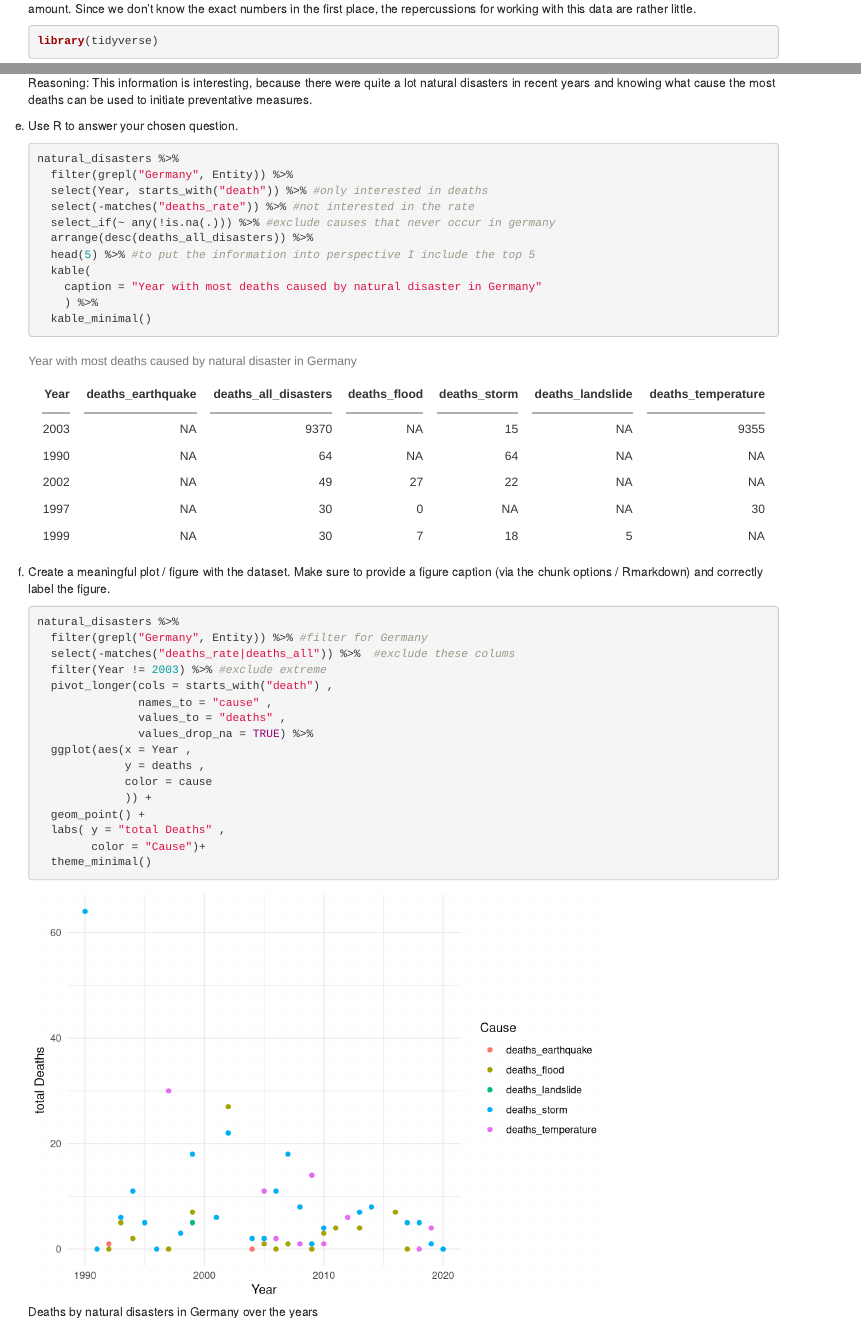
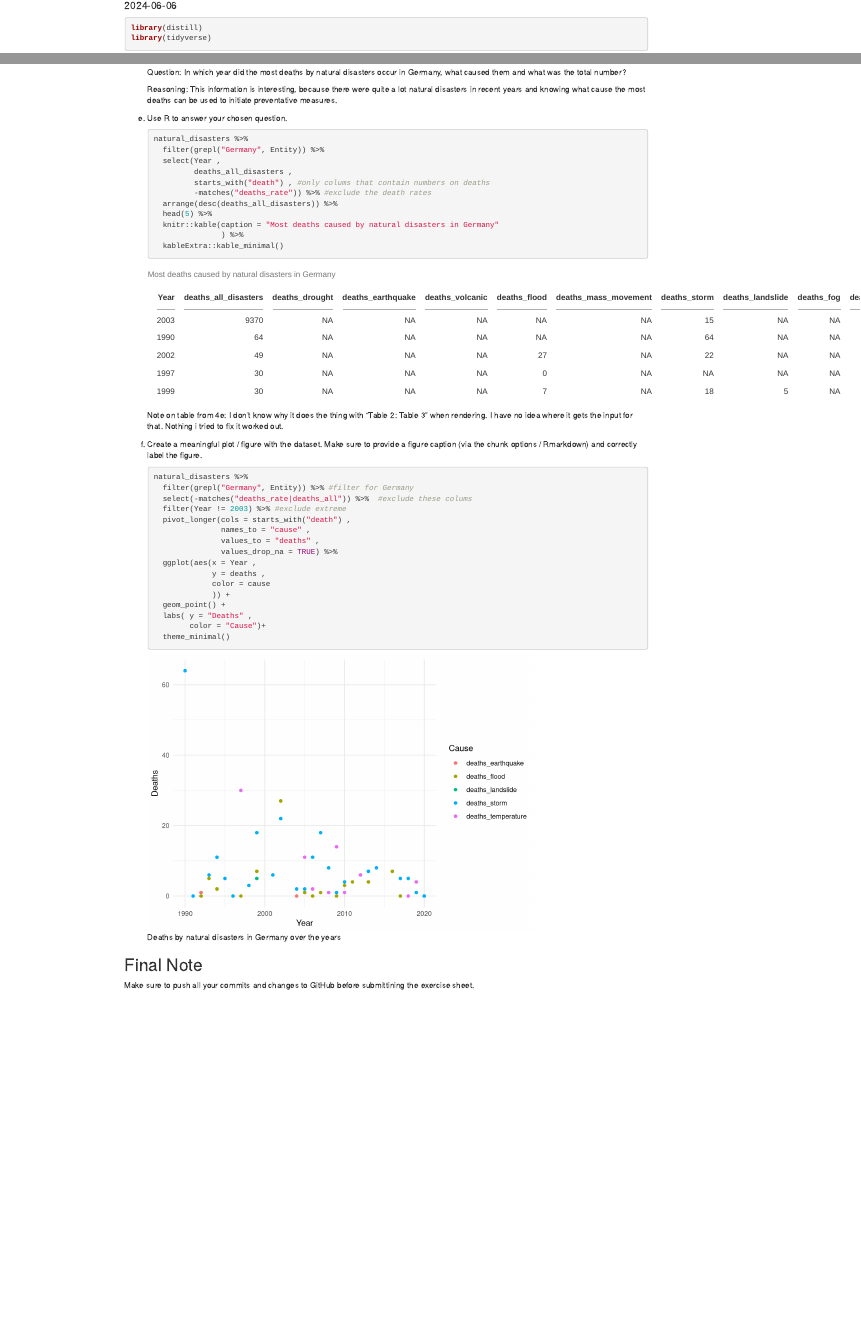
Before and after one commit to maresamika/exeRcise-sheet-3, an R Markdown document (ExerciseSheet_3_behr-11119838.Rmd): the page in a window 1100 px wide, from 1450 px down before the commit and from 100 px down after it, and a second part further down, joined at a grey line. Rendered offline with R 4.5, knitr and Pandoc, with nearby package versions; drawn as R Markdown's standard HTML page in place of the format the file asks for.

Commit message:
4 e minor changes

````diff
--- a/ExerciseSheet_3_behr-11119838.Rmd
+++ b/ExerciseSheet_3_behr-11119838.Rmd
@@ -5,3 +5,7 @@ author: "Maresa Behr (11119838)"
 date: "`r Sys.Date()`"
 output: distill::distill_article
 ---
+
+```{r}
+library(distill)
+library(tidyverse)
@@ -65,8 +71,6 @@ b)  Load the data for both years into R. Check the type of the count variable ("
     Names that were counted 1,2 or 3 times are now tipping the scales as they are more weighted by being set to 4 instead of the correct amount. Since we don't know the exact numbers in the first place, the repercussions for working with this data are rather little.
 
     ```{r}
-    library(tidyverse)
-
     vornamen_2022 <- read.csv(file.path('data', 'open_data_portal_2022.csv'))
     vornamen_2023 <- read.csv(file.path('data', 'vornamen-muenchen-2023.csv'))
 
@@ -151,16 +154,18 @@ e)  Use R to answer your chosen question.
     ```{r}
     natural_disasters %>%
       filter(grepl("Germany", Entity)) %>%
-      select(Year, starts_with("death")) %>% #only interested in deaths
-      select(-matches("deaths_rate")) %>% #not interested in the rate
-      select_if(~ any(!is.na(.))) %>% #exclude causes that never occur in germany
+      select(Year ,
+             deaths_all_disasters ,
+             starts_with("death") , #only colums that contain numbers on deaths
+             -matches("deaths_rate")) %>% #exclude the death rates
       arrange(desc(deaths_all_disasters)) %>%
-      head(5) %>% #to put the information into perspective I include the top 5
-      kable(
-        caption = "Year with most deaths caused by natural disaster in Germany"
-        ) %>%
-      kable_minimal()
+      head(5) %>%
+      knitr::kable(caption = "Most deaths caused by natural disasters in Germany"
+                   ) %>%
+      kableExtra::kable_minimal()
     ```
+
+    Note on table from 4e: I don't know why it does the thing with "Table 2: Table 3" when rendering. I have no idea where it gets the input for that. Nothing i tried to fix it worked out.
 
 f)  Create a meaningful plot / figure with the dataset. Make sure to provide a figure caption (via the chunk options / Rmarkdown) and correctly label the figure.
 
@@ -178,7 +183,7 @@ f)  Create a meaningful plot / figure with the dataset. Make sure to provide a f
                  color = cause
                  )) +
       geom_point() +
-      labs( y = "total Deaths" ,
+      labs( y = "Deaths" ,
             color = "Cause")+
       theme_minimal()
     ```
````
Also changed, not shown: ExerciseSheet_3_behr-11119838.Rmd (13 more changed lines).
